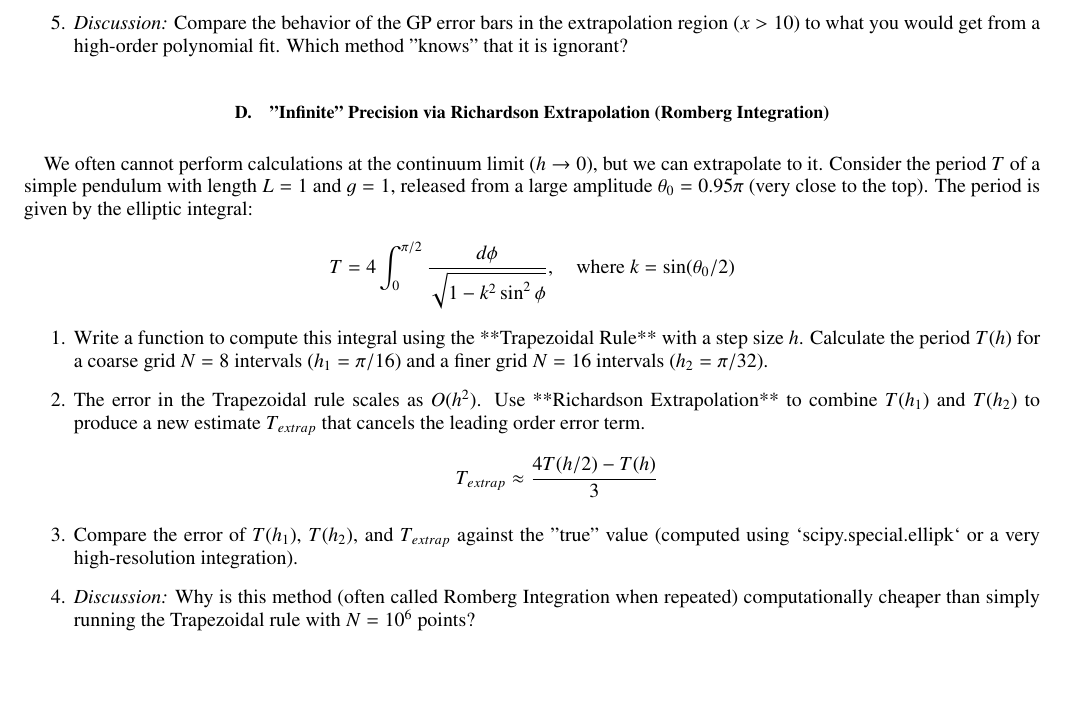
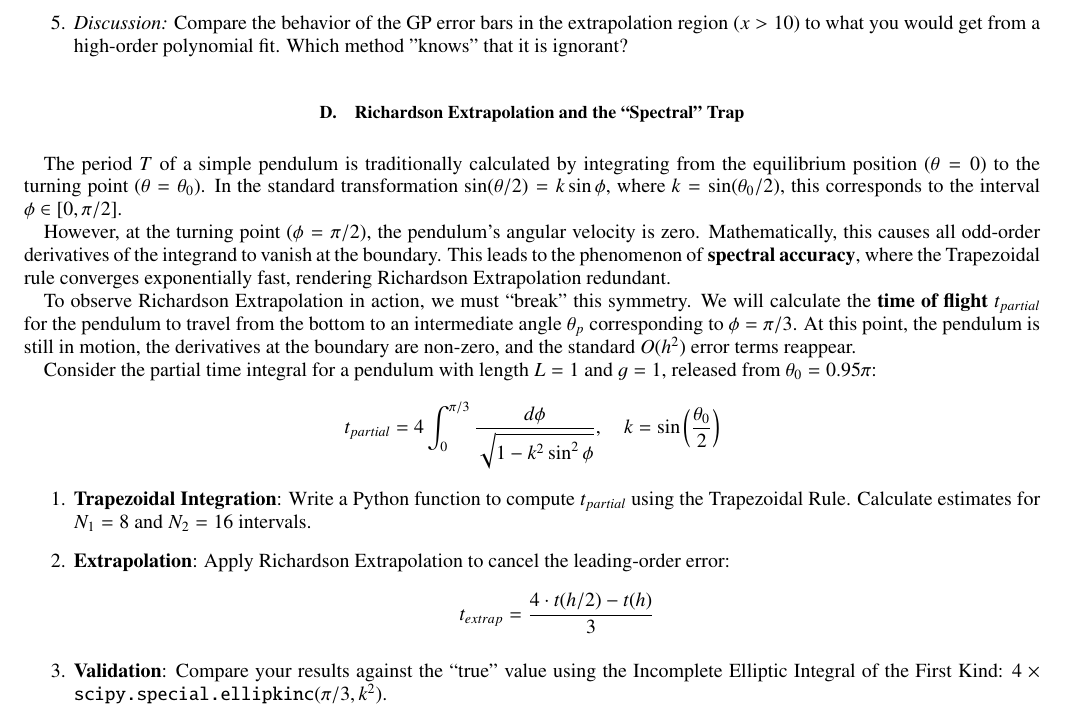
Before and after one commit to prayush/numerical-methods, a LaTeX paper (resources/Lab.tex, which reads resources/interpolation.tex): part of page 2 of 9, cut so that both start at the same text, the shorter picture padded with empty space. Compiled offline with pdfLaTeX.

Commit message:
Updates from Overleaf

```diff
--- a/resources/interpolation.tex
+++ b/resources/interpolation.tex
@@ -45,15 +45,20 @@ In modern data-driven physics (e.g., reconstructing the history of Dark Energy f
 \end{enumerate}
 
 
-\subsection{"Infinite" Precision via Richardson Extrapolation (Romberg Integration)}
+\subsection{Richardson Extrapolation and the ``Spectral'' Trap}
 
-We often cannot perform calculations at the continuum limit ($h \to 0$), but we can extrapolate to it. Consider the period $T$ of a simple pendulum with length $L=1$ and $g=1$, released from a large amplitude $\theta_0 = 0.95\pi$ (very close to the top). The period is given by the elliptic integral:
-$$ T = 4 \int_{0}^{\pi/2} \frac{d\phi}{\sqrt{1 - k^2 \sin^2\phi}}, \quad \text{where } k = \sin(\theta_0/2) $$
+The period $T$ of a simple pendulum is traditionally calculated by integrating from the equilibrium position ($\theta=0$) to the turning point ($\theta=\theta_0$). In the standard transformation $\sin(\theta/2) = k \sin\phi$, where $k = \sin(\theta_0/2)$, this corresponds to the interval $\phi \in [0, \pi/2]$.
+
+However, at the turning point ($\phi = \pi/2$), the pendulum's angular velocity is zero. Mathematically, this causes all odd-order derivatives of the integrand to vanish at the boundary. This leads to the phenomenon of \textbf{spectral accuracy}, where the Trapezoidal rule converges exponentially fast, rendering Richardson Extrapolation redundant.
+
+To observe Richardson Extrapolation in action, we must ``break'' this symmetry. We will calculate the \textbf{time of flight} $t_{partial}$ for the pendulum to travel from the bottom to an intermediate angle $\theta_{p}$ corresponding to $\phi = \pi/3$. At this point, the pendulum is still in motion, the derivatives at the boundary are non-zero, and the standard $O(h^2)$ error terms reappear.
+
+Consider the partial time integral for a pendulum with length $L=1$ and $g=1$, released from $\theta_0 = 0.95\pi$:
+$$ t_{partial} = 4 \int_{0}^{\pi/3} \frac{d\phi}{\sqrt{1 - k^2 \sin^2\phi}}, \quad k = \sin\left(\frac{\theta_0}{2}\right) $$
 
 \begin{enumerate}
-    \item Write a function to compute this integral using the **Trapezoidal Rule** with a step size $h$. Calculate the period $T(h)$ for a coarse grid $N=8$ intervals ($h_1 = \pi/16$) and a finer grid $N=16$ intervals ($h_2 = \pi/32$).
-    \item The error in the Trapezoidal rule scales as $O(h^2)$. Use **Richardson Extrapolation** to combine $T(h_1)$ and $T(h_2)$ to produce a new estimate $T_{extrap}$ that cancels the leading order error term.
-    $$ T_{extrap} \approx \frac{4T(h/2) - T(h)}{3} $$
-    \item Compare the error of $T(h_1)$, $T(h_2)$, and $T_{extrap}$ against the "true" value (computed using `scipy.special.ellipk` or a very high-resolution integration).
-    \item \textit{Discussion:} Why is this method (often called Romberg Integration when repeated) computationally cheaper than simply running the Trapezoidal rule with $N=10^6$ points?
+    \item \textbf{Trapezoidal Integration}: Write a Python function to compute $t_{partial}$ using the Trapezoidal Rule. Calculate estimates for $N_1=8$ and $N_2=16$ intervals.
+    \item \textbf{Extrapolation}: Apply Richardson Extrapolation to cancel the leading-order error:
+    $$ t_{extrap} = \frac{4 \cdot t(h/2) - t(h)}{3} $$
+    \item \textbf{Validation}: Compare your results against the ``true'' value using the Incomplete Elliptic Integral of the First Kind: $4 \times \texttt{scipy.special.ellipkinc}(\pi/3, k^2)$.
 \end{enumerate}
```
